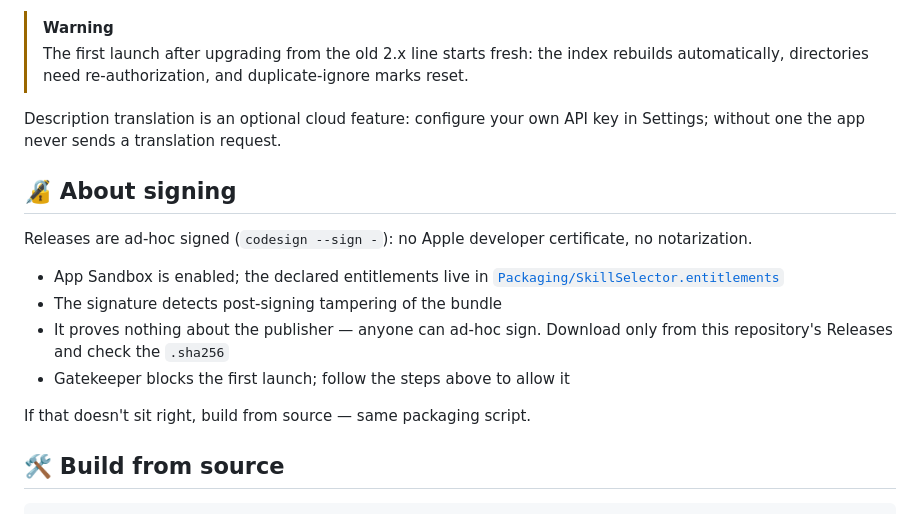
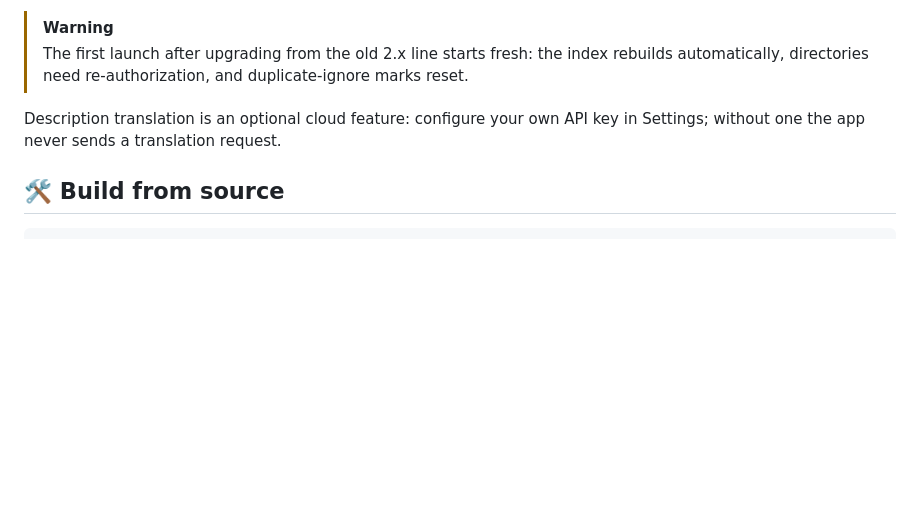
Before and after one commit to BlackArt40/SkillSelector, a Markdown page: README.en.md, the part around the change. Drawn GitHub-style; blank space fills up the shorter version.

Commit message:
docs: drop the signing section from both READMEs

````diff
--- a/README.en.md
+++ b/README.en.md
@@ -115,17 +115,6 @@ Requires macOS 12 Monterey or newer, Universal 2 (Apple Silicon and Intel).
 
 Description translation is an optional cloud feature: configure your own API key in Settings; without one the app never sends a translation request.
 
-## 🔏 About signing
-
-Releases are ad-hoc signed (`codesign --sign -`): no Apple developer certificate, no notarization.
-
-- App Sandbox is enabled; the declared entitlements live in [`Packaging/SkillSelector.entitlements`](Packaging/SkillSelector.entitlements)
-- The signature detects post-signing tampering of the bundle
-- It proves nothing about the publisher — anyone can ad-hoc sign. Download only from this repository's Releases and check the `.sha256`
-- Gatekeeper blocks the first launch; follow the steps above to allow it
-
-If that doesn't sit right, build from source — same packaging script.
-
 ## 🛠 Build from source
 
 ```zsh
````
Also changed, not shown: README.md (+0 -11 lines).
